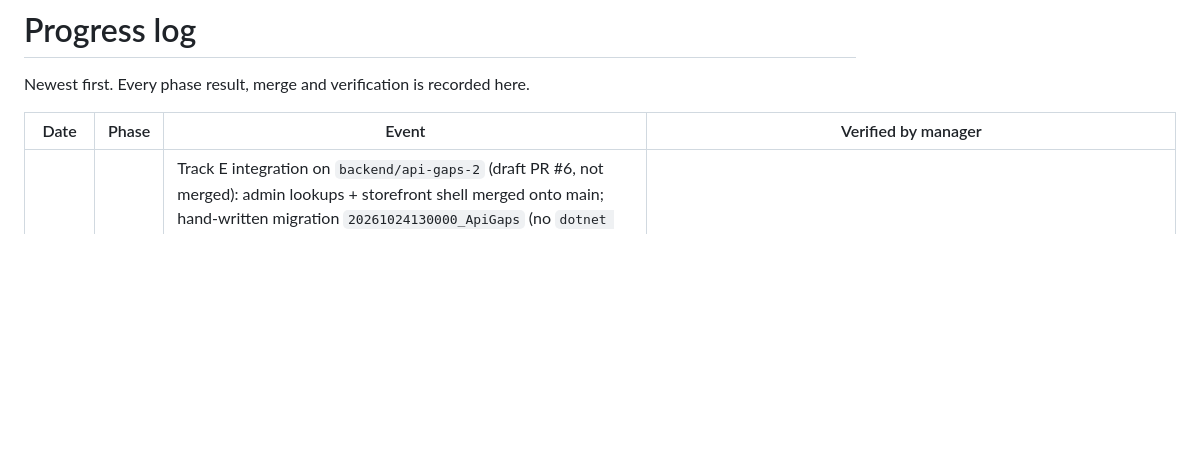
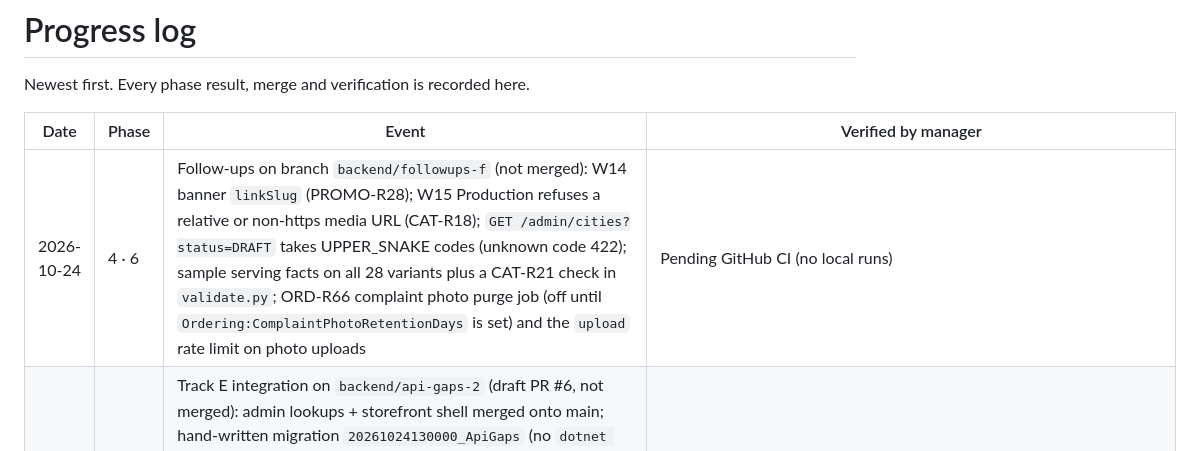
Before and after one commit to MosaSivaMani/fresh-orbit, a Markdown page: docs/team/progress.md, the part around the change. Rendered like a GitHub page; blank space fills up the shorter version.

Commit message:
docs: follow-ups F progress and web gap status
Co-Authored-By: Claude Opus 5.5 <noreply@anthropic.com>

```diff
--- a/docs/team/progress.md
+++ b/docs/team/progress.md
@@ -4,6 +4,7 @@ Newest first. Every phase result, merge and verification is recorded here.
 
 | Date | Phase | Event | Verified by manager |
 |---|---|---|---|
+| 2026-10-24 | 4 · 6 | Follow-ups on branch `backend/followups-f` (not merged): W14 banner `linkSlug` (PROMO-R28); W15 Production refuses a relative or non-https media URL (CAT-R18); `GET /admin/cities?status=DRAFT` takes UPPER_SNAKE codes (unknown code 422); sample serving facts on all 28 variants plus a CAT-R21 check in `validate.py`; ORD-R66 complaint photo purge job (off until `Ordering:ComplaintPhotoRetentionDays` is set) and the `upload` rate limit on photo uploads | Pending GitHub CI (no local runs) |
 | 2026-10-24 | 4 · 6 | Track E integration on `backend/api-gaps-2` (draft PR #6, not merged): admin lookups + storefront shell merged onto main; hand-written migration `20261024130000_ApiGaps` (no `dotnet ef`) adds `catalog.product_variants` `pieces_min`/`pieces_max`/`serves` + checks, `ordering.complaint_photos`, `customers.stock_alerts`, `settings.business_profile.support_hours`; snapshot updated by hand; shell time-zone rule renumbered ORD-R65; CI `openapi` job regenerates the API client as an artifact | GitHub CI green on all four jobs (03c15ce); manager merged with D128–D155 (no local runs on the company laptop) |
 | 2026-10-24 | Ops | Owner testing on branch `ops/owner-testing` (draft PR #8, not merged): workflow `mobile-demo.yml` builds a demo Android APK (`flutter build apk --profile --dart-define=DEMO=true`; profile because a release build refuses DEMO) as an artifact, and on a manual run from `main` publishes it as prerelease `demo-apk-<short sha>`; Codespaces dev container (.NET 10.0.102, Node 22 + pnpm via corepack, docker-in-docker, 4-core) and `infra/scripts/codespace-up.sh` (Postgres, Mailpit, migrations with `--sample`, Api, Worker, website, admin; `--stop`, `--reset`); development-only allowances for forwarded URLs (BFF origin check accepts `NEXT_PUBLIC_SITE_URL` outside production, Next `allowedDevOrigins`, Vite `allowedHosts`); workflow `devcontainer.yml` runs the script end to end; `runbooks/owner-testing.md` | GitHub Actions on the PR (see PR #8) |
 | 2026-10-24 | CI | Backend CI fixes on branch `backend/ci-green` (not merged): `SystemClock` and `TestClock` cut time to whole microseconds (`StoredPrecision`), the precision Postgres stores, so lockout ends read back equal on Linux (100 ns ticks); pricing `ResolveStart` cuts client start times the same way (a repeated schedule with sub-microsecond `validFrom` closed its own period into an empty range → 500); sample-data test loads at a fixed clock (00:00 UTC) so all 7 slot dates exist whatever the time of day. Migration snapshot failure left to PR #6 | CI on the PR |
```
Also changed, not shown: docs/design/web.md (+2 -1 lines).
